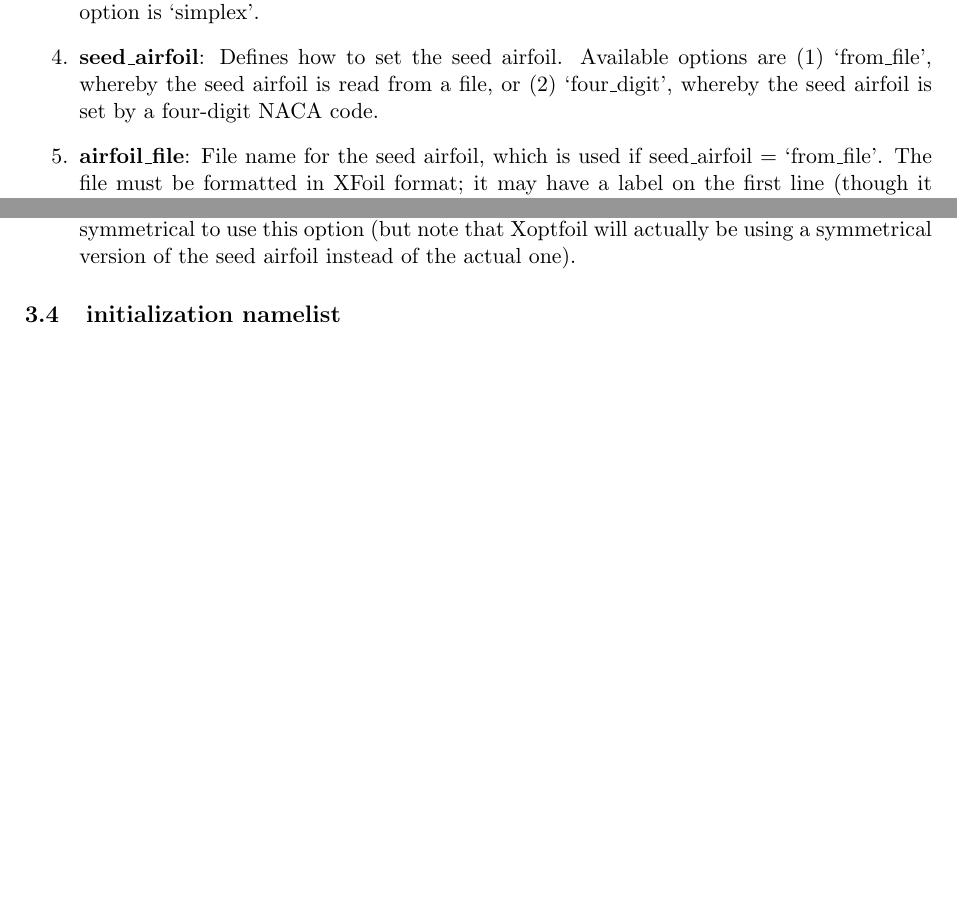
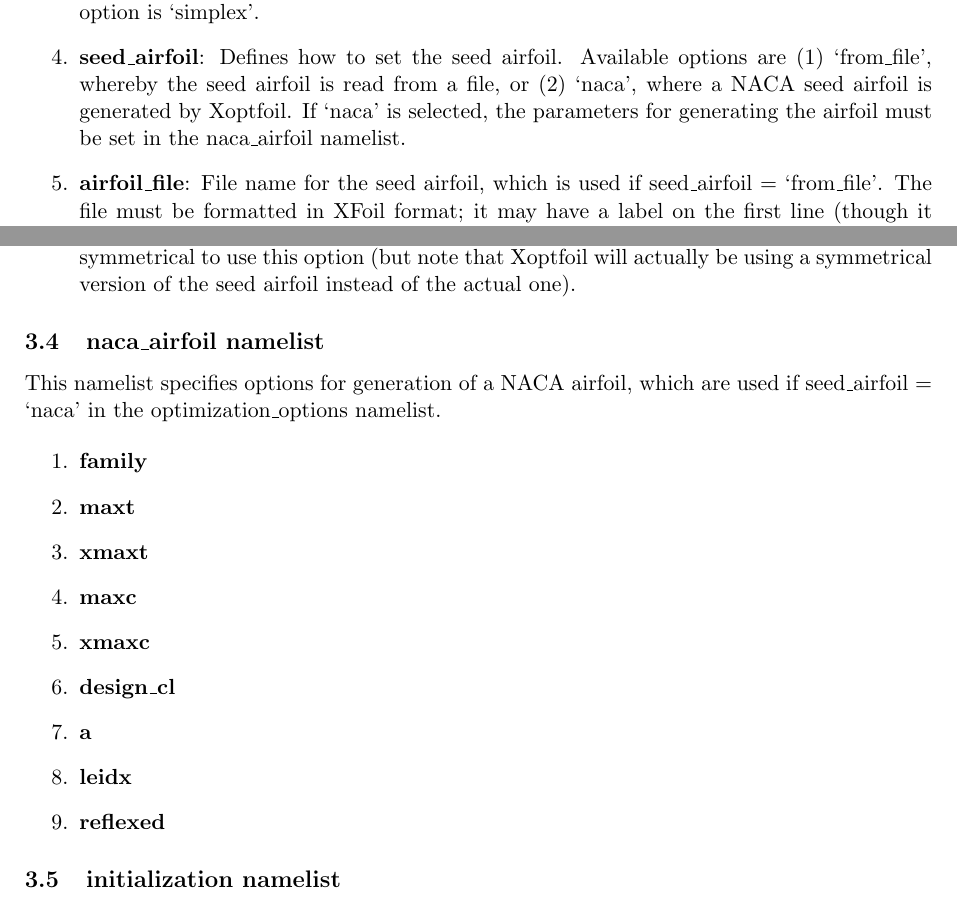
Before and after one commit to montagdude/Xoptfoil, a LaTeX document (doc/User_Guide.tex): two parts of pages 5 and 9 of 18, joined at a grey line, cut so that both start at the same text, the shorter picture padded with empty space. Compiled offline with pdfLaTeX.

Commit message:
Work on updating User Guide

```diff
--- a/doc/User_Guide.tex
+++ b/doc/User_Guide.tex
@@ -269,8 +269,9 @@ local search.}
 \item{\textbf{local\_search}: Optimization algorithm for the local search.  Currently, the
 only available option is `simplex'.}
 \item{\textbf{seed\_airfoil}: Defines how to set the seed airfoil.  Available options are
-(1) `from\_file', whereby the seed airfoil is read from a file, or (2) `four\_digit',
-whereby the seed airfoil is set by a four-digit NACA code.}
+(1) `from\_file', whereby the seed airfoil is read from a file, or (2) `naca', where a
+NACA seed airfoil is generated by Xoptfoil. If `naca' is selected, the parameters for
+generating the airfoil must be set in the naca\_airfoil namelist.}
 \item{\textbf{airfoil\_file}: File name for the seed airfoil, which is used if
 seed\_airfoil = `from\_file'.  The file must be formatted in XFoil format; it may have a
 label on the first line (though it does not need to) and then the coordinates must be
@@ -278,4 +279,3 @@ arranged in two columns for x and y, forming a closed loop beginning and ending
 trailing edge. There should be no blank lines, and you should also not include the number
 of points or any other information besides a header and then the data.  If the file is not
 in the working directory, you must include the relative path.}
-\item{\textbf{naca\_digits}: Text string specifying four NACA digits to define the seed
@@ -442,6 +439,23 @@ useful if you want to ensure that the final optimized airfoil is symmetrical.  T
 airfoil does not need
 to be symmetrical to use this option (but note that Xoptfoil will actually be using a
 symmetrical version of the seed airfoil instead of the actual one).}
+\end{enumerate}
+
+\subsection{naca\_airfoil namelist}
+
+This namelist specifies options for generation of a NACA airfoil, which are used if
+seed\_airfoil = `naca' in the optimization\_options namelist.
+
+\begin{enumerate}
+\item{\textbf{family}}
+\item{\textbf{maxt}}
+\item{\textbf{xmaxt}}
+\item{\textbf{maxc}}
+\item{\textbf{xmaxc}}
+\item{\textbf{design\_cl}}
+\item{\textbf{a}}
+\item{\textbf{leidx}}
+\item{\textbf{reflexed}}
 \end{enumerate}
 
 \subsection{initialization namelist}
```
Also changed, not shown: bin/inputs.txt (+1 -1 lines), doc/User_Guide.tex (9 more changed lines).
